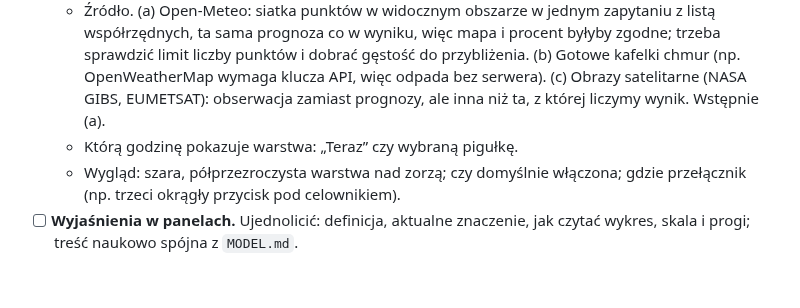
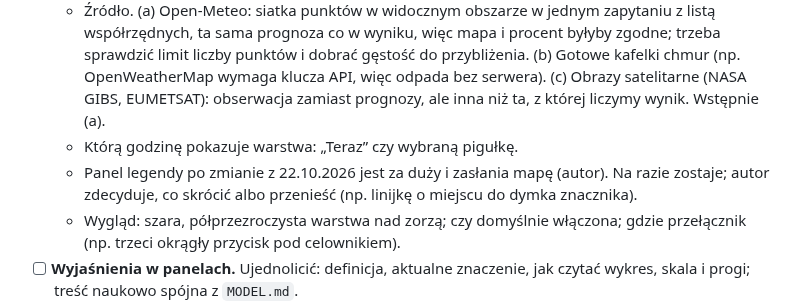
Before and after one commit to dgrochowicki/Aurora, a Markdown page: UWAGI.md, the part around the change. Rendered like a GitHub page; blank space fills up the shorter version.

Commit message:
UWAGI: panel legendy mapy za duży, decyzja autora później
Co-Authored-By: Claude Opus 5.5 <noreply@anthropic.com>

```diff
--- a/UWAGI.md
+++ b/UWAGI.md
@@ -47,6 +47,7 @@ Nadal otwarte:
 - [ ] **Warstwa chmur na mapie (prośba autora 22.10.2026, jak w Hello Aurora).** Przełącznik na mapie, który kładzie chmury na warstwę zorzy i ją przesłania, żeby było widać, gdzie zorza jest, ale jej nie zobaczysz. Powód: autor zobaczył żółty kolor nad Tromsø, a w miejscu 7% (pod chmurami 81% i przy jasnym Księżycu). Na razie linijka pod mapą tłumaczy tylko bieżące miejsce (zrobione 22.10.2026). Do ustalenia przed pracą:
   - Źródło. (a) Open-Meteo: siatka punktów w widocznym obszarze w jednym zapytaniu z listą współrzędnych, ta sama prognoza co w wyniku, więc mapa i procent byłyby zgodne; trzeba sprawdzić limit liczby punktów i dobrać gęstość do przybliżenia. (b) Gotowe kafelki chmur (np. OpenWeatherMap wymaga klucza API, więc odpada bez serwera). (c) Obrazy satelitarne (NASA GIBS, EUMETSAT): obserwacja zamiast prognozy, ale inna niż ta, z której liczymy wynik. Wstępnie (a).
   - Którą godzinę pokazuje warstwa: „Teraz” czy wybraną pigułkę.
+  - Panel legendy po zmianie z 22.10.2026 jest za duży i zasłania mapę (autor). Na razie zostaje; autor zdecyduje, co skrócić albo przenieść (np. linijkę o miejscu do dymka znacznika).
   - Wygląd: szara, półprzezroczysta warstwa nad zorzą; czy domyślnie włączona; gdzie przełącznik (np. trzeci okrągły przycisk pod celownikiem).
 - [ ] **Wyjaśnienia w panelach.** Ujednolicić: definicja, aktualne znaczenie, jak czytać wykres, skala i progi; treść naukowo spójna z `MODEL.md`.
 - [ ] **UI.** Dokończyć uzgodnienia dotyczące ekranu miejsc, mapy, przycisków i szczegółowych paneli. Nieaktualne wartości stylu nie powinny wracać z dokumentacji; punkt odniesienia `STYL.md` i `css/tokens.css`.
```
